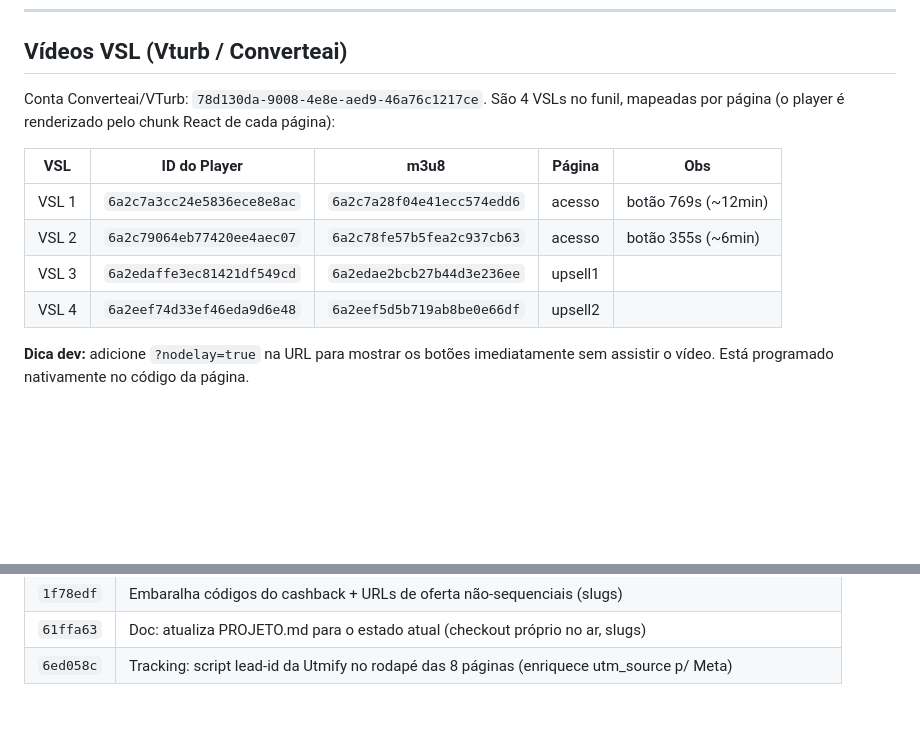
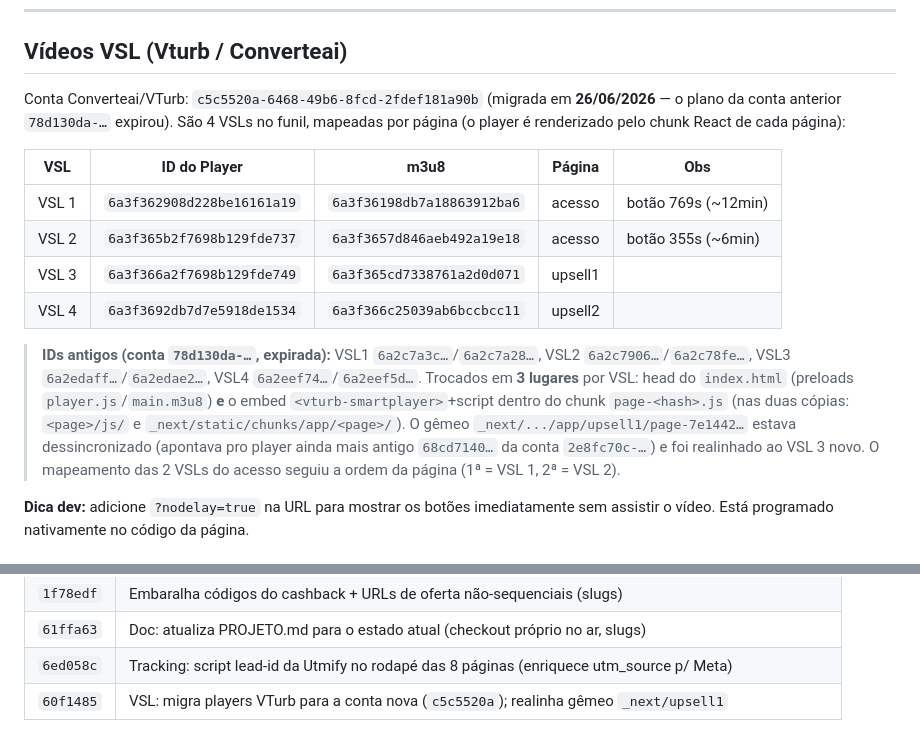
Before and after one commit to assombradev/mycapix, a Markdown page: PROJETO.md, 2 parts joined by grey strips. Rendered like a GitHub page; blank space fills up the shorter version.

Commit message:
Doc: registra migração das VSLs para a conta nova (VTurb c5c5520a)
Co-Authored-By: Claude Opus 4.8 <noreply@anthropic.com>

```diff
--- a/PROJETO.md
+++ b/PROJETO.md
@@ -209,15 +209,24 @@ Pontos analisados antes de subir:
 
 ## Vídeos VSL (Vturb / Converteai)
 
-Conta Converteai/VTurb: `78d130da-9008-4e8e-aed9-46a76c1217ce`. São 4 VSLs no funil, mapeadas por página
-(o player é renderizado pelo chunk React de cada página):
+Conta Converteai/VTurb: `c5c5520a-6468-49b6-8fcd-2fdef181a90b` (migrada em **26/06/2026** — o plano da
+conta anterior `78d130da-…` expirou). São 4 VSLs no funil, mapeadas por página (o player é renderizado
+pelo chunk React de cada página):
 
 | VSL | ID do Player | m3u8 | Página | Obs |
 |---|---|---|---|---|
-| VSL 1 | `6a2c7a3cc24e5836ece8e8ac` | `6a2c7a28f04e41ecc574edd6` | acesso | botão 769s (~12min) |
-| VSL 2 | `6a2c79064eb77420ee4aec07` | `6a2c78fe57b5fea2c937cb63` | acesso | botão 355s (~6min) |
-| VSL 3 | `6a2edaffe3ec81421df549cd` | `6a2edae2bcb27b44d3e236ee` | upsell1 | |
-| VSL 4 | `6a2eef74d33ef46eda9d6e48` | `6a2eef5d5b719ab8be0e66df` | upsell2 | |
+| VSL 1 | `6a3f362908d228be16161a19` | `6a3f36198db7a18863912ba6` | acesso | botão 769s (~12min) |
+| VSL 2 | `6a3f365b2f7698b129fde737` | `6a3f3657d846aeb492a19e18` | acesso | botão 355s (~6min) |
+| VSL 3 | `6a3f366a2f7698b129fde749` | `6a3f365cd7338761a2d0d071` | upsell1 | |
+| VSL 4 | `6a3f3692db7d7e5918de1534` | `6a3f366c25039ab6bccbcc11` | upsell2 | |
+
+> **IDs antigos (conta `78d130da-…`, expirada):** VSL1 `6a2c7a3c…`/`6a2c7a28…`, VSL2 `6a2c7906…`/`6a2c78fe…`,
+> VSL3 `6a2edaff…`/`6a2edae2…`, VSL4 `6a2eef74…`/`6a2eef5d…`. Trocados em **3 lugares** por VSL: head do
+> `index.html` (preloads `player.js`/`main.m3u8`) **e** o embed `<vturb-smartplayer>`+script dentro do
+> chunk `page-<hash>.js` (nas duas cópias: `<page>/js/` e `_next/static/chunks/app/<page>/`). O gêmeo
+> `_next/.../app/upsell1/page-7e1442…` estava dessincronizado (apontava pro player ainda mais antigo
+> `68cd7140…` da conta `2e8fc70c-…`) e foi realinhado ao VSL 3 novo. O mapeamento das 2 VSLs do acesso
+> seguiu a ordem da página (1ª = VSL 1, 2ª = VSL 2).
 
 **Dica dev:** adicione `?nodelay=true` na URL para mostrar os botões imediatamente sem assistir o vídeo. Está programado nativamente no código da página.
 
@@ -546,3 +555,4 @@ sequências** (rejeita pares de letras consecutivas). Trocado em todas as cópia
 | `1f78edf` | Embaralha códigos do cashback + URLs de oferta não-sequenciais (slugs) |
 | `61ffa63` | Doc: atualiza PROJETO.md para o estado atual (checkout próprio no ar, slugs) |
 | `6ed058c` | Tracking: script lead-id da Utmify no rodapé das 8 páginas (enriquece utm_source p/ Meta) |
+| `60f1485` | VSL: migra players VTurb para a conta nova (`c5c5520a`); realinha gêmeo `_next/upsell1` |
```
